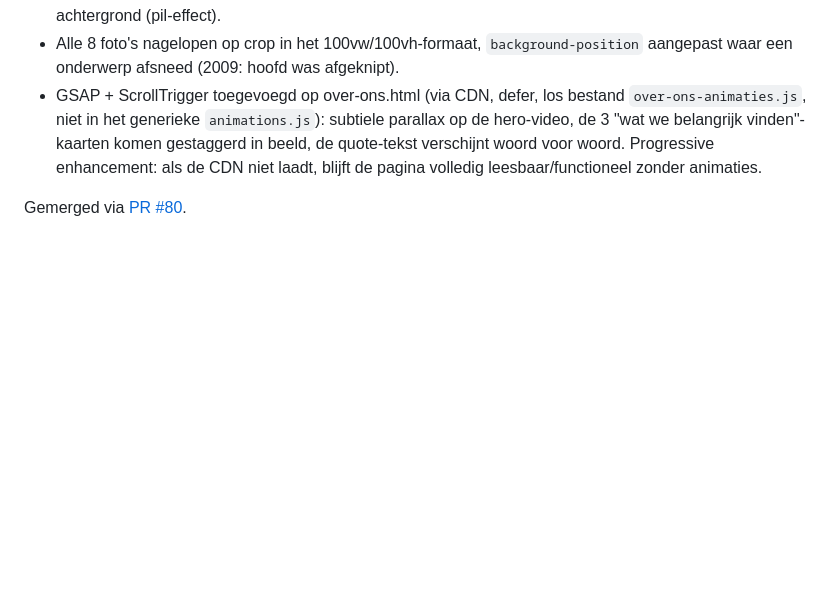
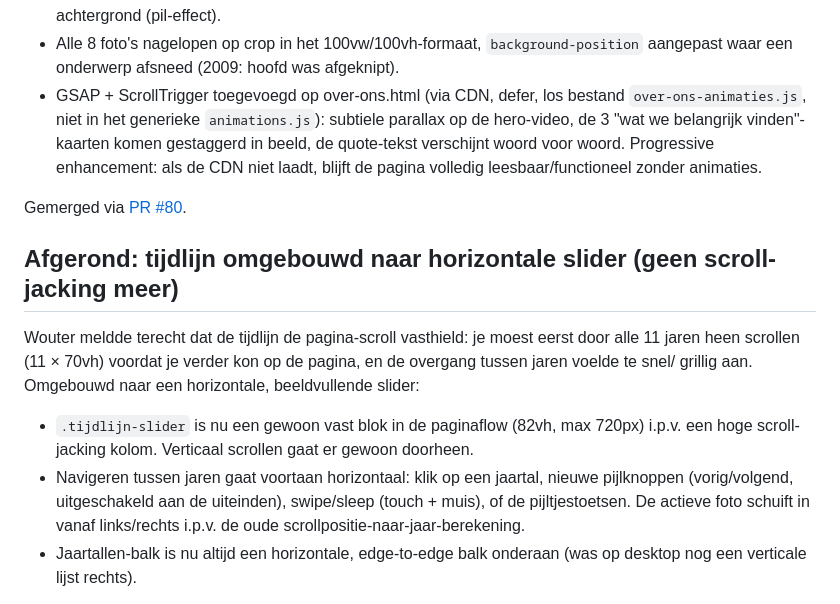
Before and after one commit to woutervisser-og/werkenbij-vacatures-site, a Markdown page: VOORTGANG.md, the part around one of its changes. Drawn GitHub-style; blank space fills up the shorter version.

Commit message:
VOORTGANG.md: PR #81 gelogd
Co-Authored-By: Claude Sonnet 5 <noreply@anthropic.com>
Claude-Session: https://claude.ai/code/session_018kJtFqqkXxqpgZPiZ7eRrs

```diff
--- a/VOORTGANG.md
+++ b/VOORTGANG.md
@@ -1554,3 +1554,22 @@ verzoeken:
   animaties.
 
 Gemerged via [PR #80](https://github.com/woutervisser-og/werkenbij-vacatures-site/pull/80).
+
+## Afgerond: tijdlijn omgebouwd naar horizontale slider (geen scroll-jacking meer)
+
+Wouter meldde terecht dat de tijdlijn de pagina-scroll vasthield: je
+moest eerst door alle 11 jaren heen scrollen (11 × 70vh) voordat je
+verder kon op de pagina, en de overgang tussen jaren voelde te snel/
+grillig aan. Omgebouwd naar een horizontale, beeldvullende slider:
+
+- `.tijdlijn-slider` is nu een gewoon vast blok in de paginaflow (82vh,
+  max 720px) i.p.v. een hoge scroll-jacking kolom. Verticaal scrollen
+  gaat er gewoon doorheen.
+- Navigeren tussen jaren gaat voortaan horizontaal: klik op een
+  jaartal, nieuwe pijlknoppen (vorig/volgend, uitgeschakeld aan de
+  uiteinden), swipe/sleep (touch + muis), of de pijltjestoetsen. De
+  actieve foto schuift in vanaf links/rechts i.p.v. de oude
+  scrollpositie-naar-jaar-berekening.
+- Jaartallen-balk is nu altijd een horizontale, edge-to-edge balk
+  onderaan (was op desktop nog een verticale lijst rechts).
+
```
Also changed, not shown: other parts of VOORTGANG.md (+1 -0 lines).
